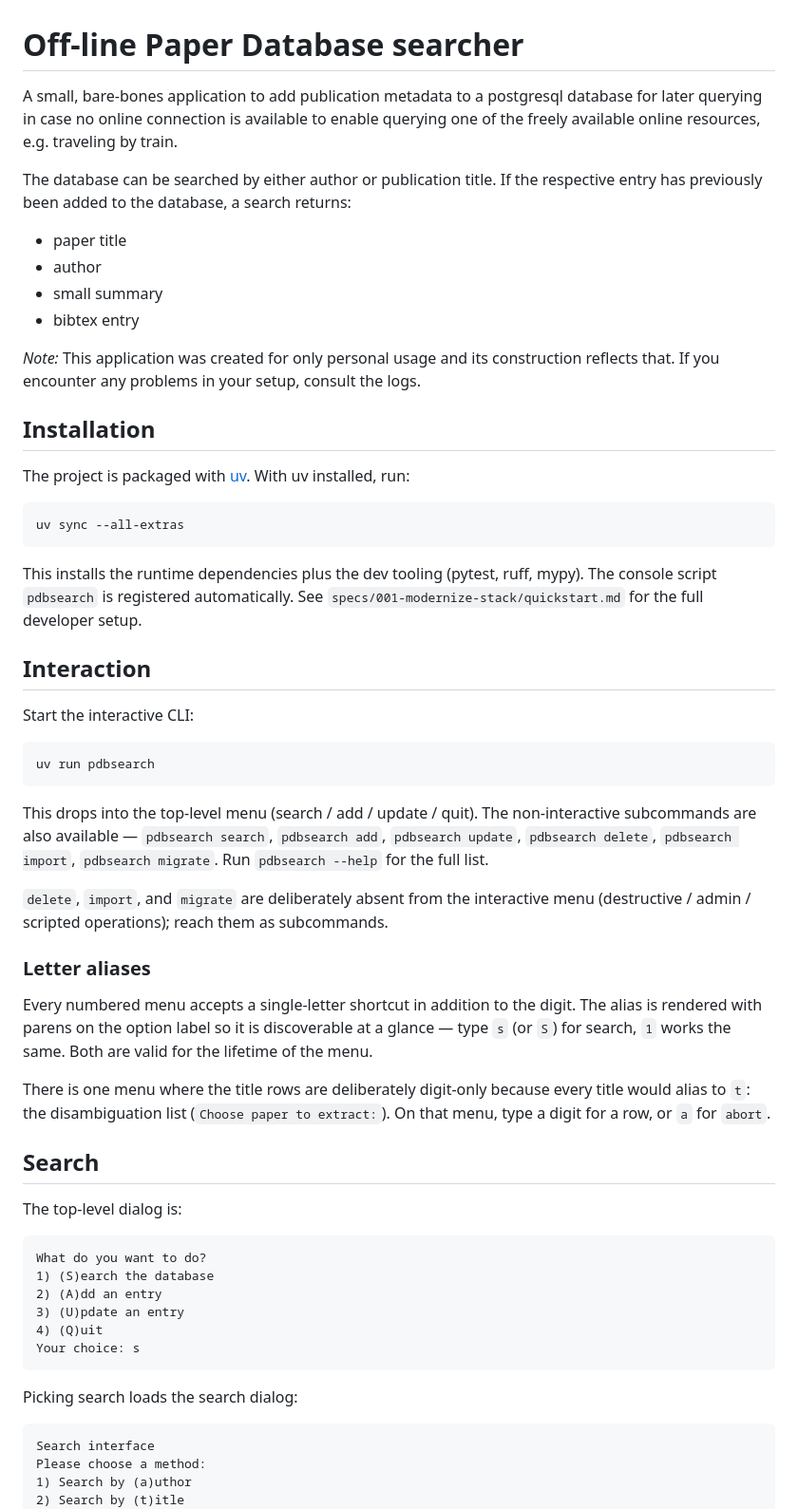
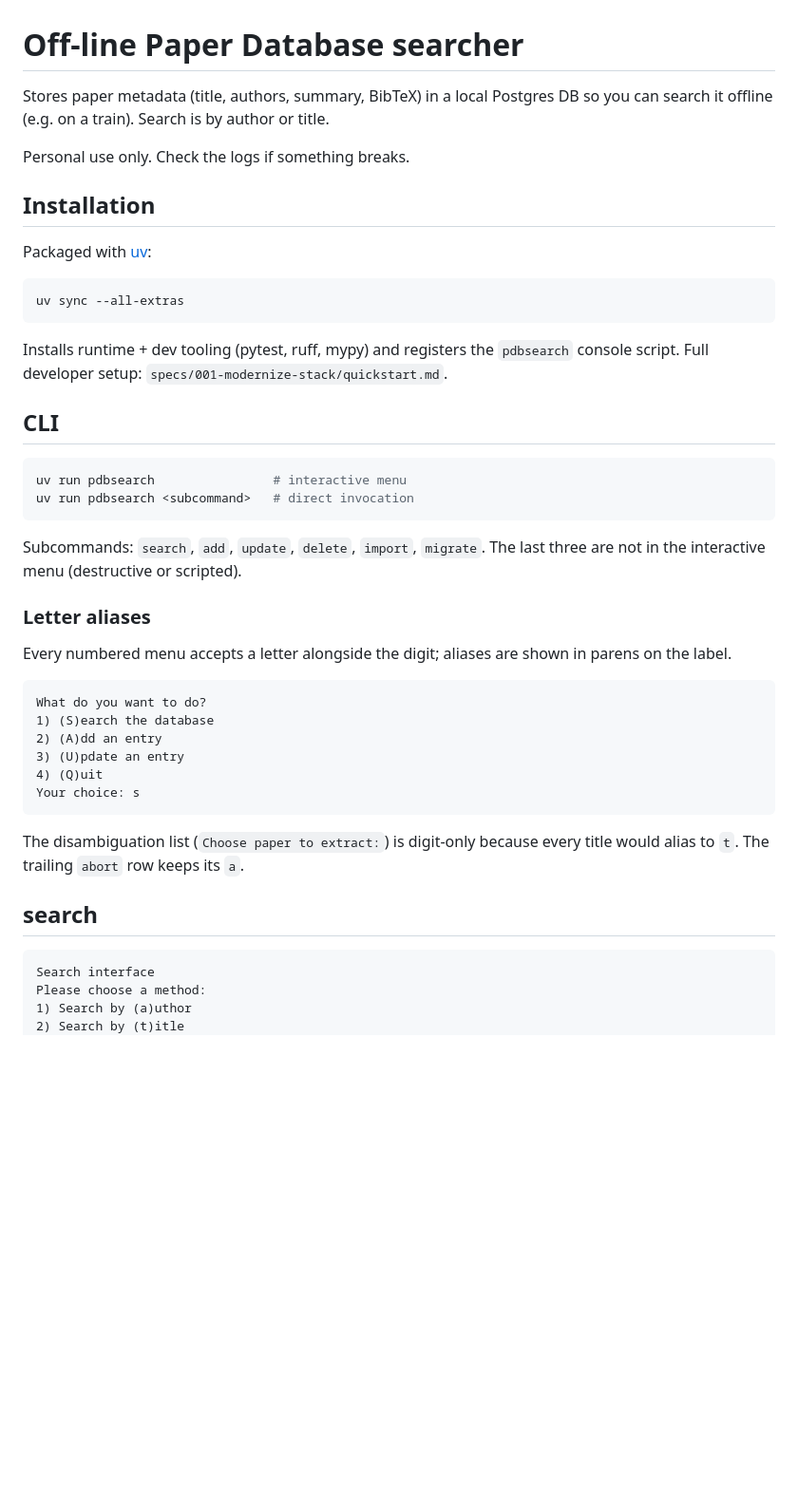
Before and after one commit to HubReb/pdb_search, a Markdown page: README.md, the part around one of its changes. Shown at 95% size. Drawn GitHub-style; blank space fills up the shorter version.

````diff
--- a/README.md
+++ b/README.md
@@ -1,50 +1,32 @@
 # Off-line Paper Database searcher
 
-A small, bare-bones application to add publication metadata to a postgresql database for later querying in case no online connection
-is available to enable querying one of the freely available online resources, e.g. traveling by train.
+Stores paper metadata (title, authors, summary, BibTeX) in a local Postgres DB so you can search it offline (e.g. on a train). Search is by author or title.
 
-The database can be searched by either author or publication title.
-If the respective entry has previously been added to the database, a search returns:
-* paper title
-* author
-* small summary
-* bibtex entry
-
-
-*Note:* This application was created for only personal usage and its construction reflects that. If you encounter
-any problems in your setup, consult the logs.
+Personal use only. Check the logs if something breaks.
 
 ## Installation
 
-The project is packaged with [uv](https://docs.astral.sh/uv/). With uv installed, run:
+Packaged with [uv](https://docs.astral.sh/uv/):
 
 ```bash
 uv sync --all-extras
 ```
 
-This installs the runtime dependencies plus the dev tooling (pytest, ruff, mypy). The console script `pdbsearch` is registered automatically. See `specs/001-modernize-stack/quickstart.md` for the full developer setup.
+Installs runtime + dev tooling (pytest, ruff, mypy) and registers the `pdbsearch` console script. Full developer setup: `specs/001-modernize-stack/quickstart.md`.
 
-## Interaction
-
-Start the interactive CLI:
+## CLI
 
 ```bash
-uv run pdbsearch
+uv run pdbsearch                # interactive menu
+uv run pdbsearch <subcommand>   # direct invocation
 ```
 
-This drops into the top-level menu (search / add / update / quit). The non-interactive subcommands are also available — `pdbsearch search`, `pdbsearch add`, `pdbsearch update`, `pdbsearch delete`, `pdbsearch import`, `pdbsearch migrate`. Run `pdbsearch --help` for the full list.
-
-`delete`, `import`, and `migrate` are deliberately absent from the interactive menu (destructive / admin / scripted operations); reach them as subcommands.
+Subcommands: `search`, `add`, `update`, `delete`, `import`, `migrate`. The last three are not in the interactive menu (destructive or scripted).
 
 ### Letter aliases
 
-Every numbered menu accepts a single-letter shortcut in addition to the digit. The alias is rendered with parens on the option label so it is discoverable at a glance — type `s` (or `S`) for search, `1` works the same. Both are valid for the lifetime of the menu.
+Every numbered menu accepts a letter alongside the digit; aliases are shown in parens on the label.
 
-There is one menu where the title rows are deliberately digit-only because every title would alias to `t`: the disambiguation list (`Choose paper to extract:`). On that menu, type a digit for a row, or `a` for `abort`.
-
-## Search
-
-The top-level dialog is:
 ```
 What do you want to do?
 1) (S)earch the database
@@ -53,7 +35,11 @@ What do you want to do?
 4) (Q)uit
 Your choice: s
 ```
-Picking search loads the search dialog:
+
+The disambiguation list (`Choose paper to extract:`) is digit-only because every title would alias to `t`. The trailing `abort` row keeps its `a`.
+
+## search
+
 ```
 Search interface
 Please choose a method:
````
Also changed, not shown: other parts of README.md (+27 -57 lines).
